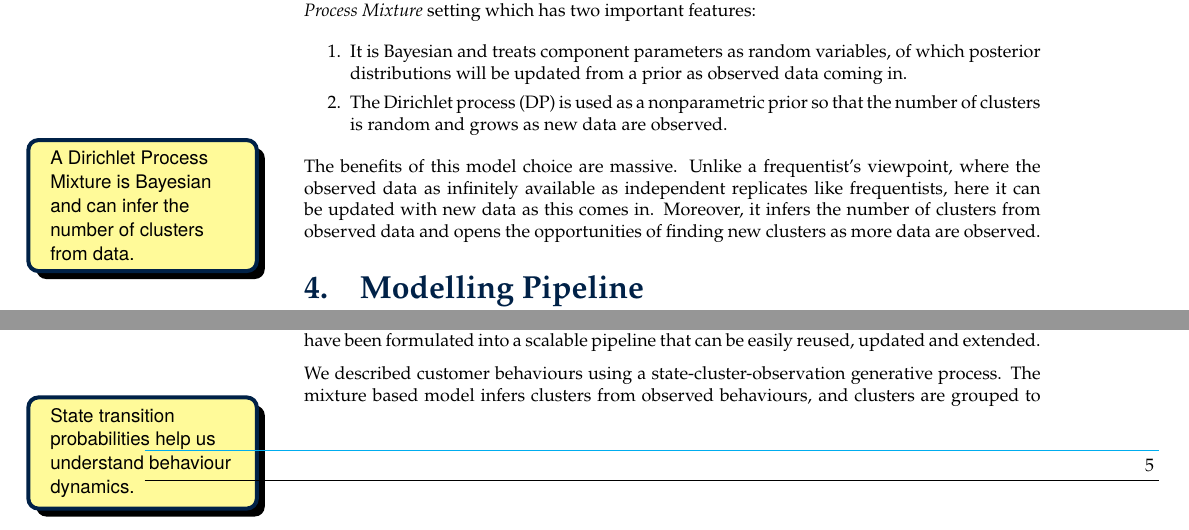
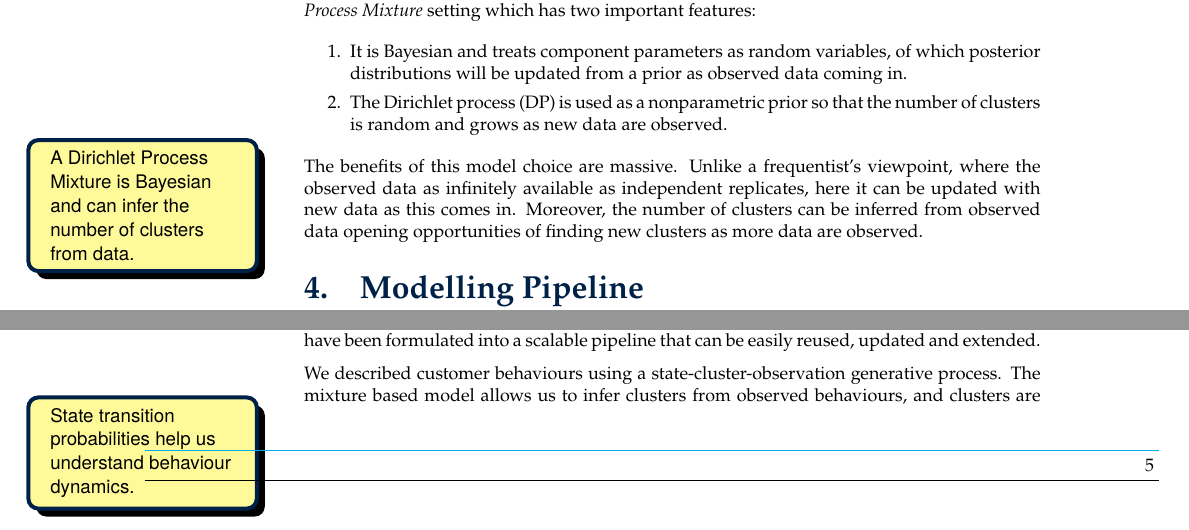
Before and after one commit to vicaws/Whizz, a LaTeX document (ReportLay/Whizz_LayReport.tex): two parts of pages 5 and 7 of 8, joined at a grey line, cut so that both start at the same text. Compiled offline with pdfLaTeX.

Commit message:
finalise lay report

```diff
--- a/ReportLay/Whizz_LayReport.tex
+++ b/ReportLay/Whizz_LayReport.tex
@@ -100,7 +100,7 @@ A critical step of the state-cluster-observation Markov chain is the mixture mod
 \item It is Bayesian and treats component parameters as random variables, of which posterior distributions will be updated from a prior as observed data coming in.
 \item The Dirichlet process (DP) is used as a nonparametric prior so that the number of clusters is random and grows as new data are observed.
 \end{enumerate}
-The benefits of this model choice are massive. Unlike a frequentist's viewpoint, where the observed data as infinitely available as independent replicates like frequentists, here it can be updated with new data as this comes in. Moreover, it infers the number of clusters from observed data and opens the opportunities of finding new clusters as more data are observed.
+The benefits of this model choice are massive. Unlike a frequentist's viewpoint, where the observed data as infinitely available as independent replicates, here it can be updated with new data as this comes in. Moreover, the number of clusters can be inferred from observed data opening opportunities of finding new clusters as more data are observed.
 
 \section{Modelling Pipeline}
 
@@ -259,5 +259,5 @@ The transition probabilities are visualised in \Cref{fig:sankey} as a Sankey dia
 
 To help predict churn risk of pupils from the subscription to Whizz online tutorial service, we have proposed a mixture based model which identifies behaviour clusters associated with distinguished levels of churn rate. Moreover, we fitted this model into a Markov chain setting to allow us understand temporal customer behavioural path. The sequential modelling processes have been formulated into a scalable pipeline that can be easily reused, updated and extended.
 
-We described customer behaviours using a state-cluster-observation generative process. The mixture based model infers clusters from observed behaviours, and clusters are grouped to form states by bespoke risk appetite. We have formed 4 states from Whizz's data where the ``riskiest'' state has a churn rate 5.5 time higher then the population average. The model trained from observed data is then used to make prediction on the churn risk of active pupils, and also analyses the potential causes of such risk.
+We described customer behaviours using a state-cluster-observation generative process. The mixture based model allows us to infer clusters from observed behaviours, and clusters are grouped to form states by bespoke risk appetite. We have formed 4 states from Whizz's data where the ``riskiest'' state has a churn rate 5.5 time higher then the population average. The model trained from observed data is then used to make prediction on the churn risk of active pupils, and also analyses the potential causes of such risk.
 
```
Also changed, not shown: ReportLay/Whizz_LayReport.pdf, ReportLay/Whizz_LayReport.tex (4 more changed lines).
